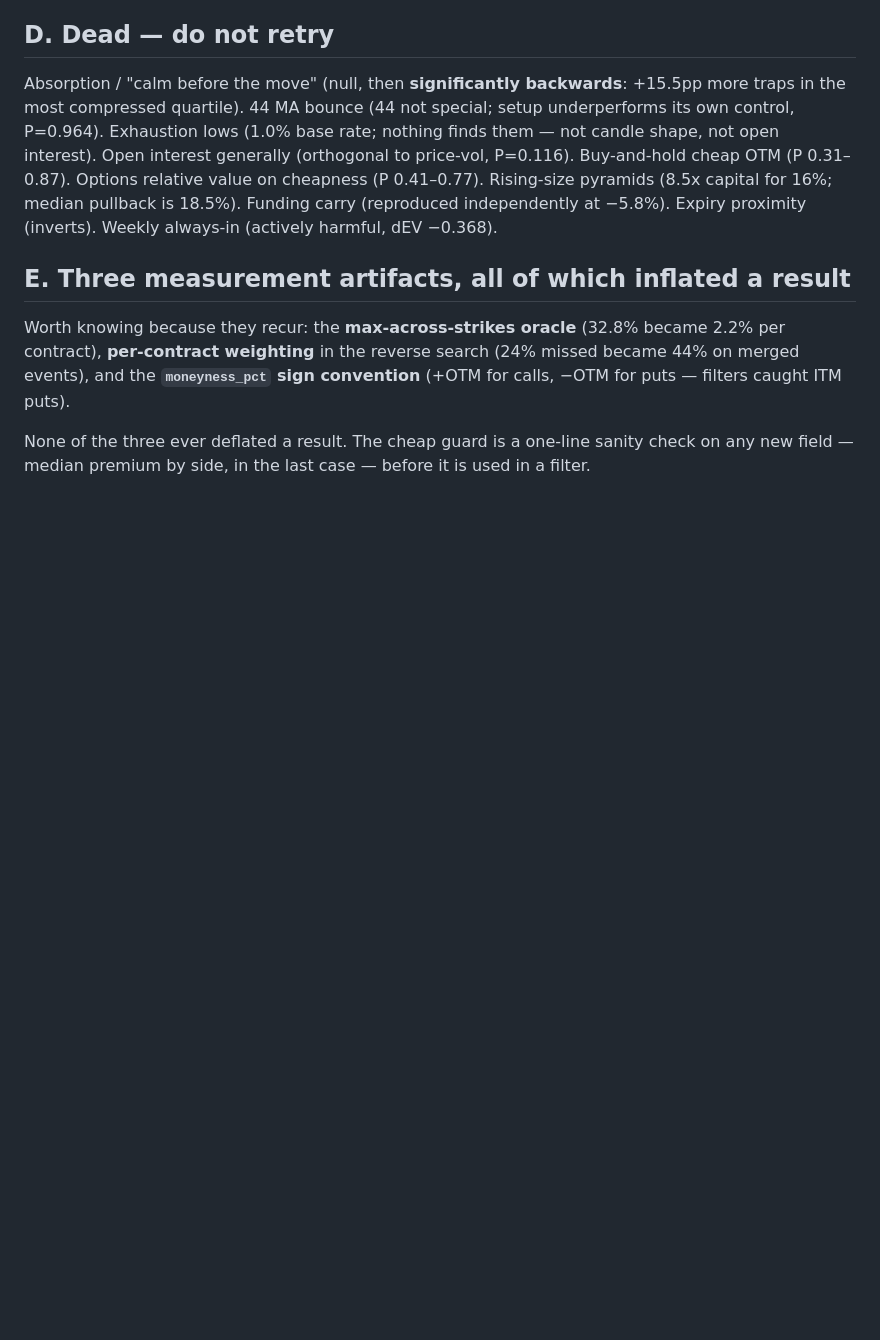
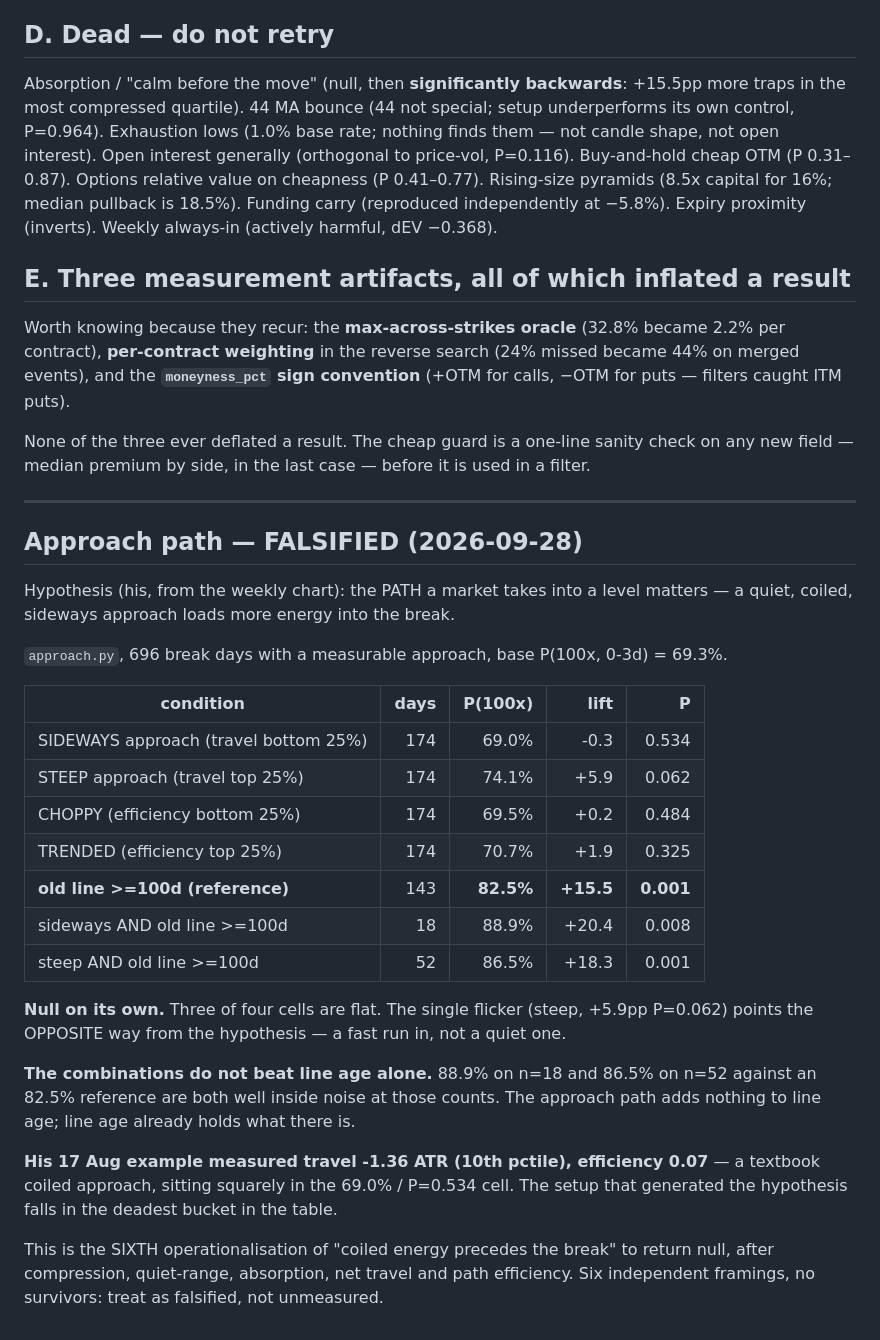
Before and after one commit to tejasd90/de_signals_on_fly, a Markdown page: docs/ML/TOP10.md, the part around the change. GitHub-like rendering; blank space fills up the shorter version.

Commit message:
Approach path is null, and his own example is in the null bucket
approach.py over 696 break days: sideways, steep, choppy and trended approaches
all sit at the 69.3% base rate, three of four with P>0.3. The one flicker (steep,
+5.9pp P=0.062) points opposite to the hypothesis -- a fast run in, not a quiet one.

Combinations with line age do not beat line age alone: 88.9% on n=18 and 86.5% on
n=52 against an 82.5% reference are inside noise. The approach path adds nothing;
line age already contains it.

The 17 Aug chart that generated the hypothesis measured travel -1.36 ATR (10th
percentile), efficiency 0.07 -- a textbook coiled approach, landing in the
69.0%/P=0.534 cell.

Sixth operationalisation of "coiled energy precedes the break" to come back null,
after compression, quiet-range, absorption, net travel and path efficiency.
Recording it as falsified rather than unmeasured.

Co-Authored-By: Claude Opus 5 <noreply@anthropic.com>

```diff
--- a/docs/ML/TOP10.md
+++ b/docs/ML/TOP10.md
@@ -84,3 +84,39 @@ became 44% on merged events), and the **`moneyness_pct` sign convention**
 None of the three ever deflated a result. The cheap guard is a one-line sanity
 check on any new field — median premium by side, in the last case — before it is
 used in a filter.
+
+---
+
+## Approach path — FALSIFIED (2026-09-28)
+
+Hypothesis (his, from the weekly chart): the PATH a market takes into a level
+matters — a quiet, coiled, sideways approach loads more energy into the break.
+
+`approach.py`, 696 break days with a measurable approach, base P(100x, 0-3d) = 69.3%.
+
+| condition | days | P(100x) | lift | P |
+|---|---:|---:|---:|---:|
+| SIDEWAYS approach (travel bottom 25%) | 174 | 69.0% | -0.3 | 0.534 |
+| STEEP approach (travel top 25%) | 174 | 74.1% | +5.9 | 0.062 |
+| CHOPPY (efficiency bottom 25%) | 174 | 69.5% | +0.2 | 0.484 |
+| TRENDED (efficiency top 25%) | 174 | 70.7% | +1.9 | 0.325 |
+| **old line >=100d (reference)** | 143 | **82.5%** | **+15.5** | **0.001** |
+| sideways AND old line >=100d | 18 | 88.9% | +20.4 | 0.008 |
+| steep AND old line >=100d | 52 | 86.5% | +18.3 | 0.001 |
+
+**Null on its own.** Three of four cells are flat. The single flicker (steep,
++5.9pp P=0.062) points the OPPOSITE way from the hypothesis — a fast run in, not
+a quiet one.
+
+**The combinations do not beat line age alone.** 88.9% on n=18 and 86.5% on n=52
+against an 82.5% reference are both well inside noise at those counts. The
+approach path adds nothing to line age; line age already holds what there is.
+
+**His 17 Aug example measured travel -1.36 ATR (10th pctile), efficiency 0.07** —
+a textbook coiled approach, sitting squarely in the 69.0% / P=0.534 cell. The
+setup that generated the hypothesis falls in the deadest bucket in the table.
+
+This is the SIXTH operationalisation of "coiled energy precedes the break" to
+return null, after compression, quiet-range, absorption, net travel and path
+efficiency. Six independent framings, no survivors: treat as falsified, not
+unmeasured.
```
